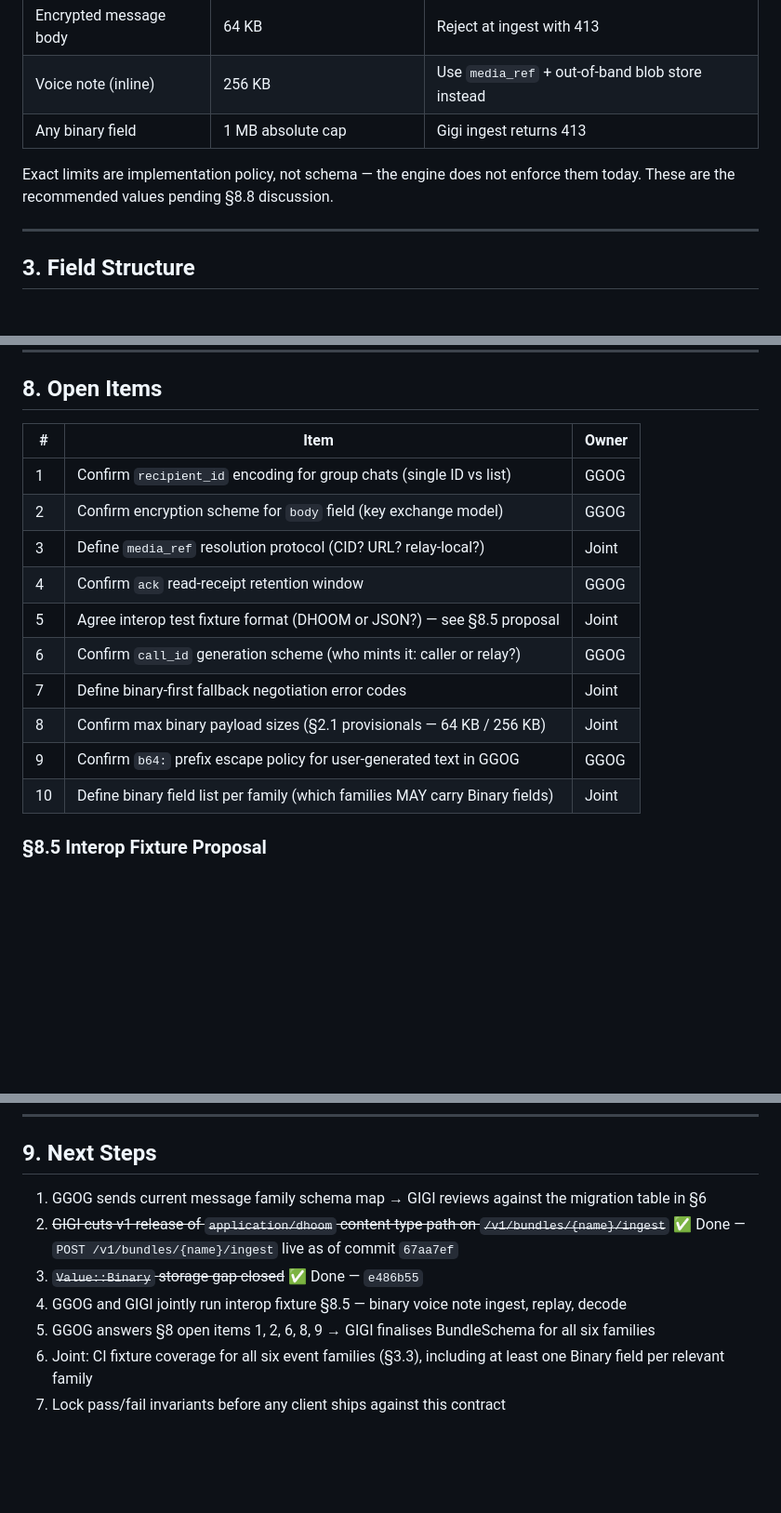
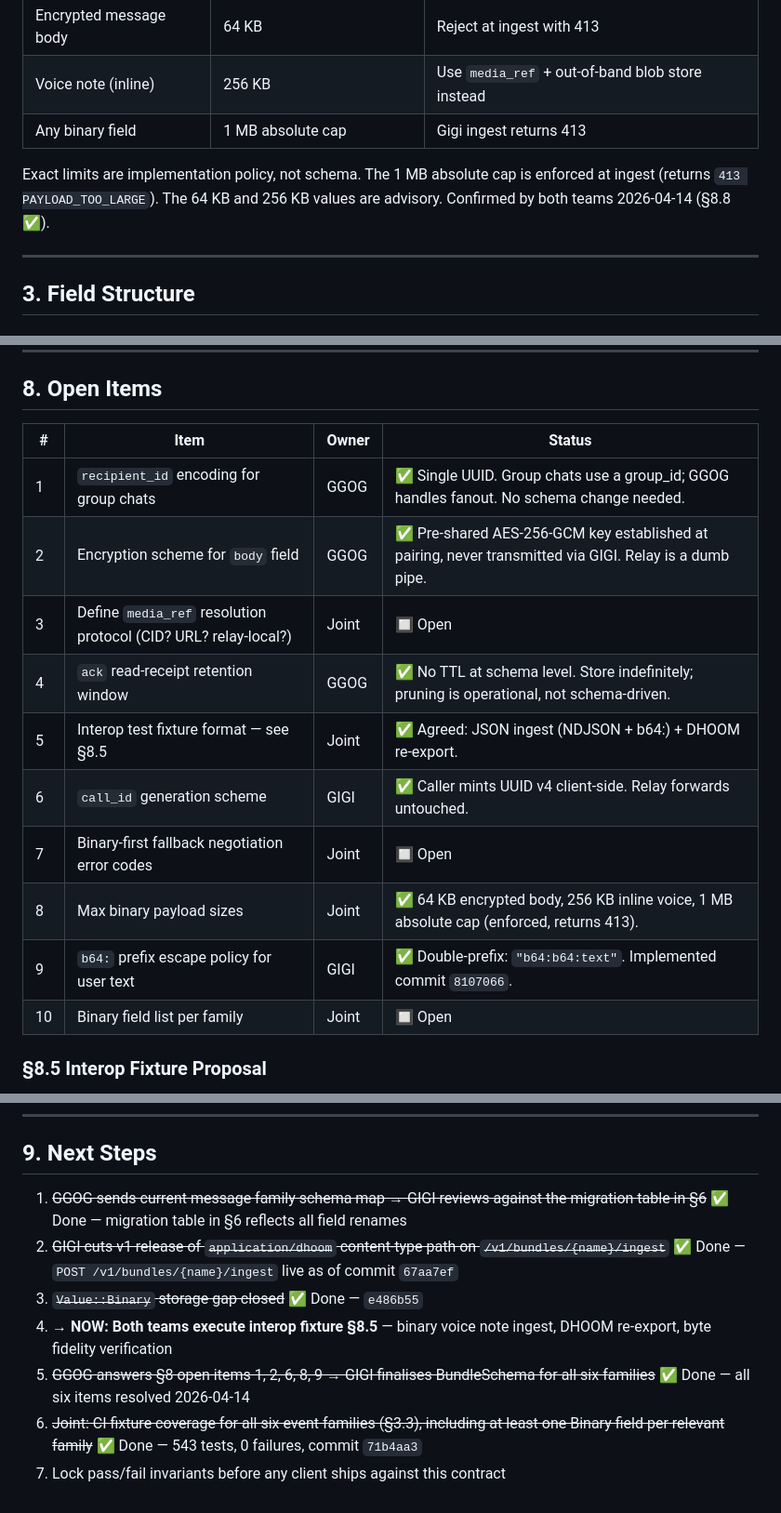
Before and after one commit to nurdymuny/gigi, a Markdown page: CHAT_SCHEMA_HANDOFF.md, 3 parts joined by grey strips. Shown at 93% size. Drawn GitHub-style; blank space fills up the shorter version.

Commit message:
docs: close all resolved §8 items, update §9 next steps
- §8 table: items 1/2/4 resolved by GGOG 2026-04-14
  - Item 1: recipient_id is single UUID (group uses group_id)
  - Item 2: pre-shared AES-256-GCM; relay is dumb pipe
  - Item 4: no TTL; ack rows retained indefinitely
- §8 table: items 5/6/8/9 previously closed by GIGI also formatted
  - Item 5: NDJSON ingest + DHOOM re-export agreed
  - Item 6: caller mints call_id UUID v4
  - Item 8: 64KB/256KB/1MB confirmed, 1MB enforced (413)
  - Item 9: double-prefix b64: escape live (8107066)
- Items 3/7/10 remain open (joint, not yet discussed)
- §2.1 size guidance: removed 'provisional / pending §8.8' note
- §9: strike through steps 1/5/6; mark step 4 as active next step
- Contract status: 7/10 items locked, §8.5 fixture next

```diff
--- a/CHAT_SCHEMA_HANDOFF.md
+++ b/CHAT_SCHEMA_HANDOFF.md
@@ -77,7 +77,7 @@ DHOOM encodes binary fields as raw bytes in the fiber section. The `b64:` prefix
 | Voice note (inline)      | 256 KB                   | Use `media_ref` + out-of-band blob store instead |
 | Any binary field         | 1 MB absolute cap        | Gigi ingest returns 413       |
 
-Exact limits are implementation policy, not schema — the engine does not enforce them today. These are the recommended values pending §8.8 discussion.
+Exact limits are implementation policy, not schema. The 1 MB absolute cap is enforced at ingest (returns `413 PAYLOAD_TOO_LARGE`). The 64 KB and 256 KB values are advisory. Confirmed by both teams 2026-04-14 (§8.8 ✅).
 
 ---
 
@@ -384,18 +384,18 @@ pub fn chat_voice_note_schema() -> BundleSchema {
 
 ## 8. Open Items
 
-| # | Item                                           | Owner |
-|---|------------------------------------------------|-------|
-| 1 | Confirm `recipient_id` encoding for group chats (single ID vs list) | GGOG |
-| 2 | Confirm encryption scheme for `body` field (key exchange model)     | GGOG |
-| 3 | Define `media_ref` resolution protocol (CID? URL? relay-local?)     | Joint |
-| 4 | Confirm `ack` read-receipt retention window                         | GGOG |
-| 5 | Agree interop test fixture format (DHOOM or JSON?) — see §8.5 proposal | Joint |
-| 6 | Confirm `call_id` generation scheme (who mints it: caller or relay?)   | GGOG  |
-| 7 | Define binary-first fallback negotiation error codes                   | Joint |
-| 8 | Confirm max binary payload sizes (§2.1 provisionals — 64 KB / 256 KB) | Joint |
-| 9 | Confirm `b64:` prefix escape policy for user-generated text in GGOG    | GGOG  |
-| 10 | Define binary field list per family (which families MAY carry Binary fields) | Joint |
+| # | Item | Owner | Status |
+|---|------|-------|--------|
+| 1 | `recipient_id` encoding for group chats | GGOG | ✅ Single UUID. Group chats use a group_id; GGOG handles fanout. No schema change needed. |
+| 2 | Encryption scheme for `body` field | GGOG | ✅ Pre-shared AES-256-GCM key established at pairing, never transmitted via GIGI. Relay is a dumb pipe. |
+| 3 | Define `media_ref` resolution protocol (CID? URL? relay-local?) | Joint | 🔲 Open |
+| 4 | `ack` read-receipt retention window | GGOG | ✅ No TTL at schema level. Store indefinitely; pruning is operational, not schema-driven. |
+| 5 | Interop test fixture format — see §8.5 | Joint | ✅ Agreed: JSON ingest (NDJSON + b64:) + DHOOM re-export. |
+| 6 | `call_id` generation scheme | GIGI | ✅ Caller mints UUID v4 client-side. Relay forwards untouched. |
+| 7 | Binary-first fallback negotiation error codes | Joint | 🔲 Open |
+| 8 | Max binary payload sizes | Joint | ✅ 64 KB encrypted body, 256 KB inline voice, 1 MB absolute cap (enforced, returns 413). |
+| 9 | `b64:` prefix escape policy for user text | GIGI | ✅ Double-prefix: `"b64:b64:text"`. Implemented commit `8107066`. |
+| 10 | Binary field list per family | Joint | 🔲 Open |
 
 ### §8.5 Interop Fixture Proposal
 
@@ -433,10 +433,10 @@ This is a joint deliverable. GIGI provides the endpoint; GGOG provides the clien
 
 ## 9. Next Steps
 
-1. GGOG sends current message family schema map → GIGI reviews against the migration table in §6
+1. ~~GGOG sends current message family schema map → GIGI reviews against the migration table in §6~~ ✅ Done — migration table in §6 reflects all field renames
 2. ~~GIGI cuts v1 release of `application/dhoom` content-type path on `/v1/bundles/{name}/ingest`~~ ✅ Done — `POST /v1/bundles/{name}/ingest` live as of commit `67aa7ef`
 3. ~~`Value::Binary` storage gap closed~~ ✅ Done — `e486b55`
-4. GGOG and GIGI jointly run interop fixture §8.5 — binary voice note ingest, replay, decode
-5. GGOG answers §8 open items 1, 2, 6, 8, 9 → GIGI finalises BundleSchema for all six families
-6. Joint: CI fixture coverage for all six event families (§3.3), including at least one Binary field per relevant family
+4. **→ NOW: Both teams execute interop fixture §8.5** — binary voice note ingest, DHOOM re-export, byte fidelity verification
+5. ~~GGOG answers §8 open items 1, 2, 6, 8, 9 → GIGI finalises BundleSchema for all six families~~ ✅ Done — all six items resolved 2026-04-14
+6. ~~Joint: CI fixture coverage for all six event families (§3.3), including at least one Binary field per relevant family~~ ✅ Done — 543 tests, 0 failures, commit `71b4aa3`
 7. Lock pass/fail invariants before any client ships against this contract
```
